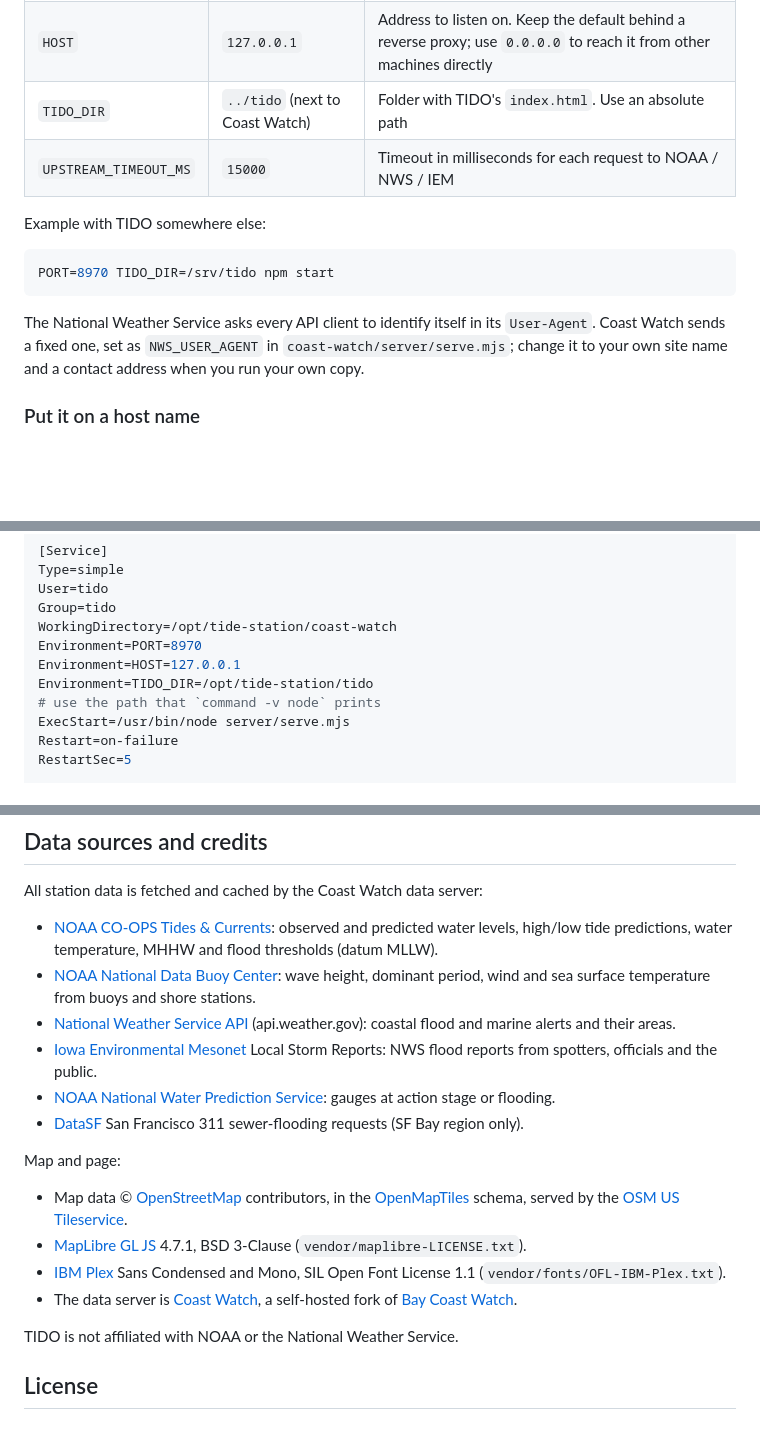
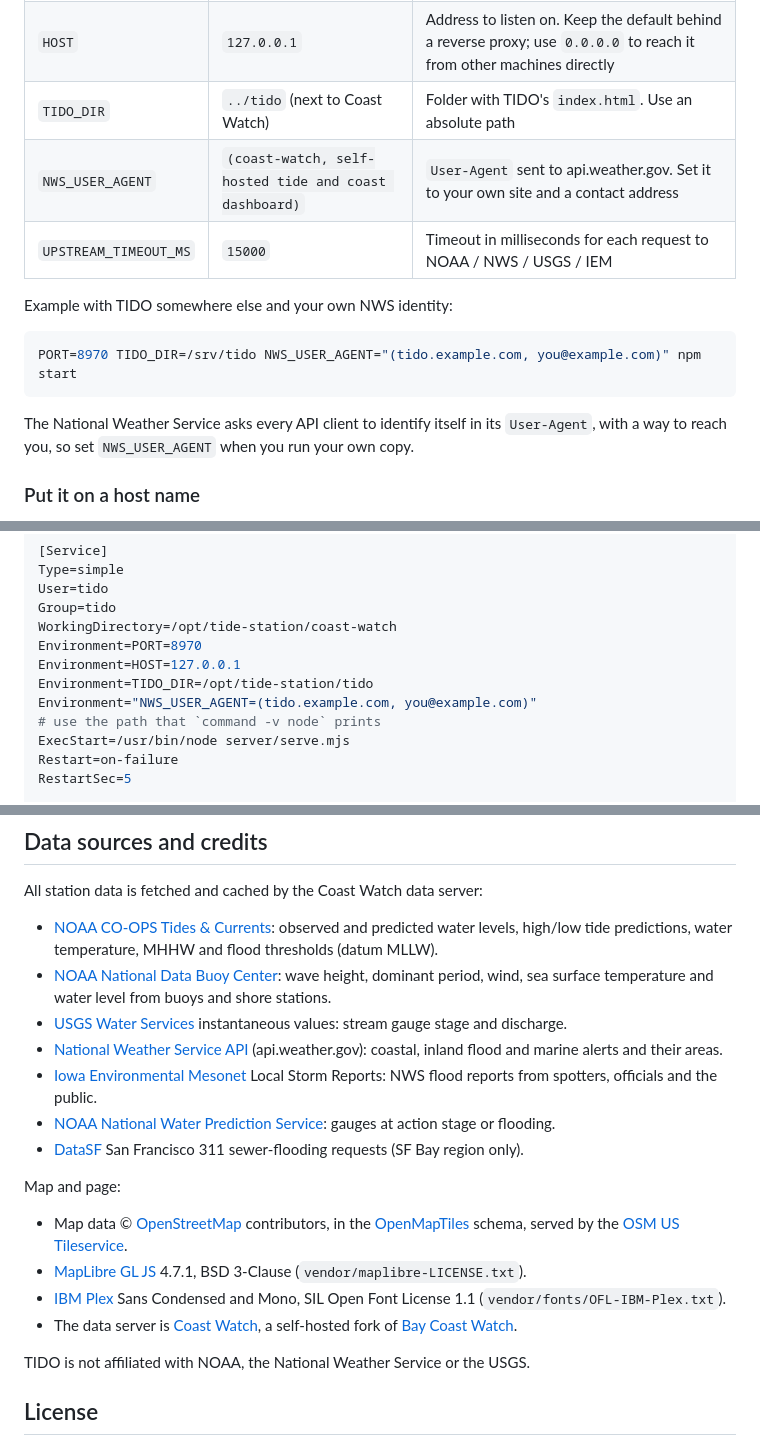
Before and after one commit to nviiiivn/tido, a Markdown page: README.md, 3 parts joined by grey strips. Drawn GitHub-style; blank space fills up the shorter version.

````diff
--- a/README.md
+++ b/README.md
@@ -129,17 +138,17 @@ All optional, set as environment variables for `npm start`:
 | `PORT` | `8970` | Port to listen on |
 | `HOST` | `127.0.0.1` | Address to listen on. Keep the default behind a reverse proxy; use `0.0.0.0` to reach it from other machines directly |
 | `TIDO_DIR` | `../tido` (next to Coast Watch) | Folder with TIDO's `index.html`. Use an absolute path |
-| `UPSTREAM_TIMEOUT_MS` | `15000` | Timeout in milliseconds for each request to NOAA / NWS / IEM |
+| `NWS_USER_AGENT` | `(coast-watch, self-hosted tide and coast dashboard)` | `User-Agent` sent to api.weather.gov. Set it to your own site and a contact address |
+| `UPSTREAM_TIMEOUT_MS` | `15000` | Timeout in milliseconds for each request to NOAA / NWS / USGS / IEM |
 
-Example with TIDO somewhere else:
+Example with TIDO somewhere else and your own NWS identity:
 
 ```sh
-PORT=8970 TIDO_DIR=/srv/tido npm start
+PORT=8970 TIDO_DIR=/srv/tido NWS_USER_AGENT="(tido.example.com, you@example.com)" npm start
 ```
 
-The National Weather Service asks every API client to identify itself in its `User-Agent`. Coast Watch sends a fixed
-one, set as `NWS_USER_AGENT` in `coast-watch/server/serve.mjs`; change it to your own site name and a contact address
-when you run your own copy.
+The National Weather Service asks every API client to identify itself in its `User-Agent`, with a way to reach you,
+so set `NWS_USER_AGENT` when you run your own copy.
 
 ### Put it on a host name
 
@@ -210,6 +219,7 @@ WorkingDirectory=/opt/tide-station/coast-watch
 Environment=PORT=8970
 Environment=HOST=127.0.0.1
 Environment=TIDO_DIR=/opt/tide-station/tido
+Environment="NWS_USER_AGENT=(tido.example.com, you@example.com)"
 # use the path that `command -v node` prints
 ExecStart=/usr/bin/node server/serve.mjs
 Restart=on-failure
@@ -273,10 +283,11 @@ All station data is fetched and cached by the Coast Watch data server:
 
 - [NOAA CO-OPS Tides & Currents](https://tidesandcurrents.noaa.gov/): observed and predicted water levels, high/low
   tide predictions, water temperature, MHHW and flood thresholds (datum MLLW).
-- [NOAA National Data Buoy Center](https://www.ndbc.noaa.gov/): wave height, dominant period, wind and sea surface
-  temperature from buoys and shore stations.
-- [National Weather Service API](https://api.weather.gov/) (api.weather.gov): coastal flood and marine alerts and their
-  areas.
+- [NOAA National Data Buoy Center](https://www.ndbc.noaa.gov/): wave height, dominant period, wind, sea surface
+  temperature and water level from buoys and shore stations.
+- [USGS Water Services](https://waterservices.usgs.gov/) instantaneous values: stream gauge stage and discharge.
+- [National Weather Service API](https://api.weather.gov/) (api.weather.gov): coastal, inland flood and marine alerts
+  and their areas.
 - [Iowa Environmental Mesonet](https://mesonet.agron.iastate.edu/) Local Storm Reports: NWS flood reports from
   spotters, officials and the public.
 - [NOAA National Water Prediction Service](https://water.noaa.gov/): gauges at action stage or flooding.
@@ -292,7 +303,7 @@ Map and page:
 - The data server is [Coast Watch](https://github.com/nviiiivn/jetski/tree/tides-alola), a self-hosted fork of
   [Bay Coast Watch](https://github.com/rishabhbajpailab/jetski).
 
-TIDO is not affiliated with NOAA or the National Weather Service.
+TIDO is not affiliated with NOAA, the National Weather Service or the USGS.
 
 ## License
 
````
Also changed, not shown: other parts of README.md (+31 -22 lines), THIRD_PARTY_NOTICES.md (+2 -2 lines), docs/screenshots/buoy-selected.png, docs/screenshots/crt-desktop.png, docs/screenshots/light-desktop.png, docs/screenshots/phone-light.png, 3 other files.
